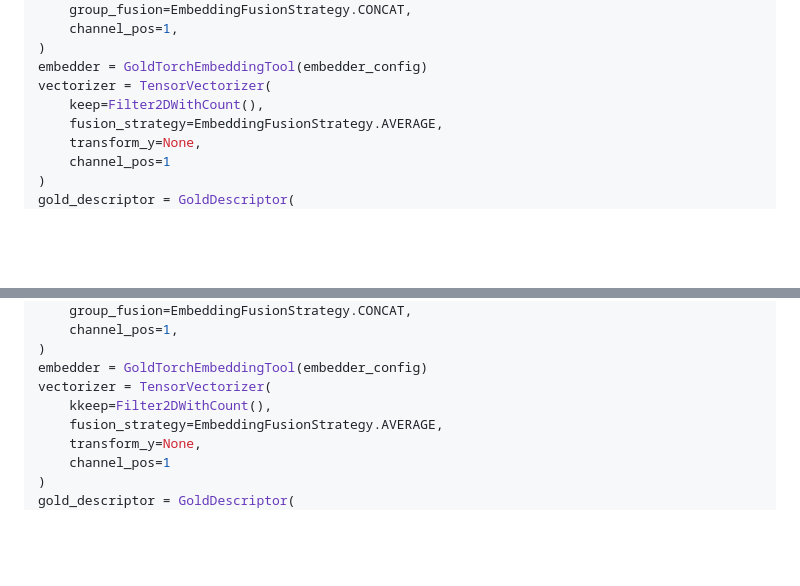
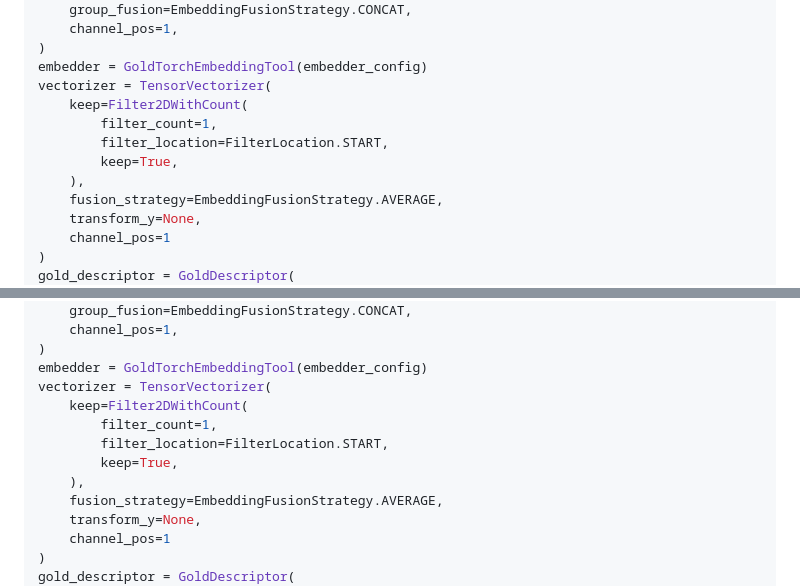
Before and after one commit to goldener-data/goldener, a Markdown page: docs/posts/GOLD_SELECTION.md, 2 parts joined by grey strips. Drawn GitHub-style; blank space fills up the shorter version.

```diff
--- a/docs/posts/GOLD_SELECTION.md
+++ b/docs/posts/GOLD_SELECTION.md
@@ -22,7 +22,11 @@ embedder_config = GoldTorchEmbeddingToolConfig(
 )
 embedder = GoldTorchEmbeddingTool(embedder_config)
 vectorizer = TensorVectorizer(
-    keep=Filter2DWithCount(),
+    keep=Filter2DWithCount(
+        filter_count=1,
+        filter_location=FilterLocation.START,
+        keep=True,
+    ),
     fusion_strategy=EmbeddingFusionStrategy.AVERAGE,
     transform_y=None,
     channel_pos=1
@@ -89,7 +93,11 @@ embedder_config = GoldTorchEmbeddingToolConfig(
 )
 embedder = GoldTorchEmbeddingTool(embedder_config)
 vectorizer = TensorVectorizer(
-    kkeep=Filter2DWithCount(),
+    keep=Filter2DWithCount(
+        filter_count=1,
+        filter_location=FilterLocation.START,
+        keep=True,
+    ),
     fusion_strategy=EmbeddingFusionStrategy.AVERAGE,
     transform_y=None,
     channel_pos=1
```
Also changed, not shown: docs/posts/GOLD_BATCHER.md (+14 -6 lines), docs/posts/GOLD_SPLIT.md (+5 -1 lines).
